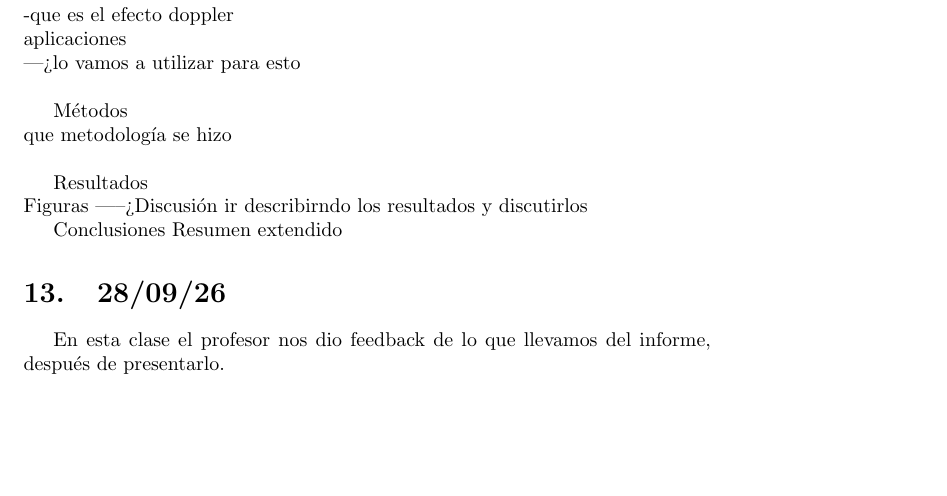
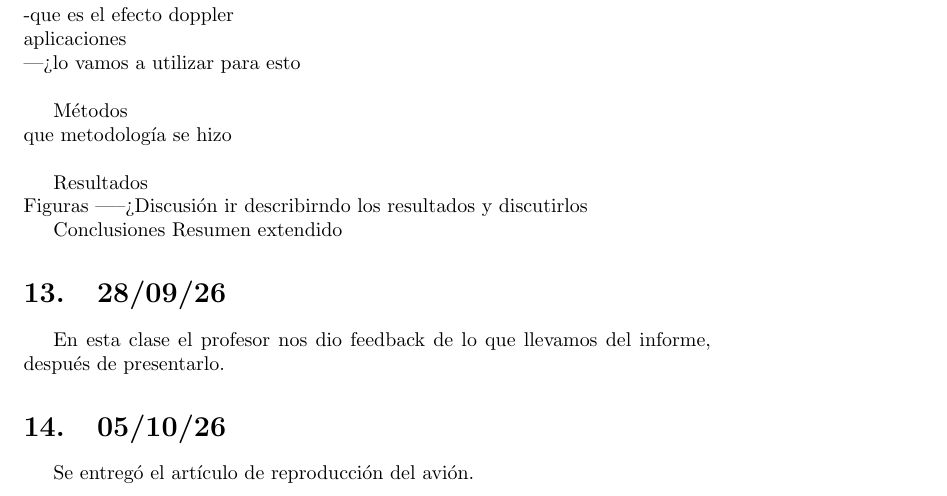
Before and after one commit to 39flan/Bitacora-de-Topicos-en-Fisica-1, a LaTeX document (bitacora.tex): part of page 7 of 7, cut so that both start at the same text, the shorter picture padded with empty space. Compiled offline with pdfLaTeX.

Commit message:
Se actualizó la bitácora

```diff
--- a/bitacora.tex
+++ b/bitacora.tex
@@ -401,7 +401,9 @@ Resumen extendido
 En esta clase el profesor nos dio feedback de lo que llevamos del informe, después de presentarlo.
 
 
+\section{05/10/26}
 
+Se entregó el artículo de reproducción del avión.
 
 
 
```
